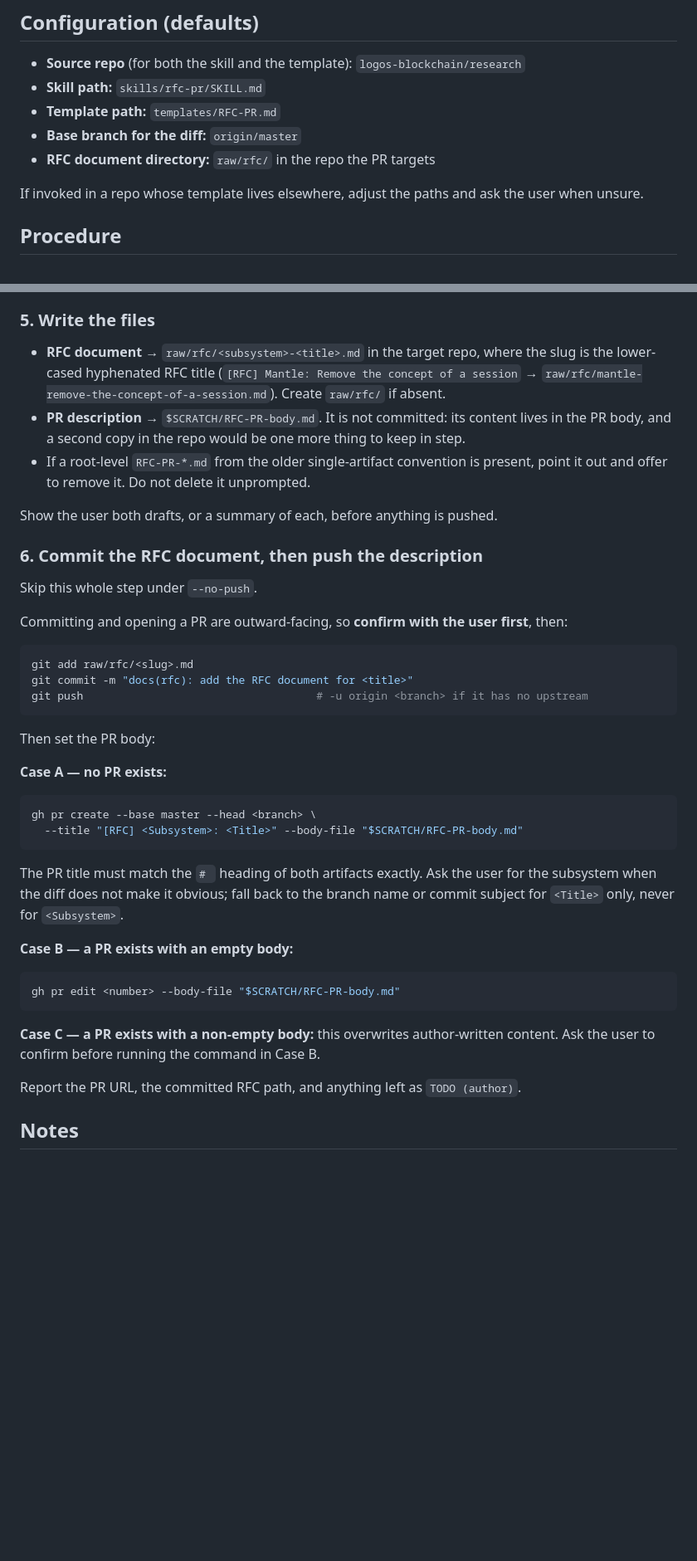
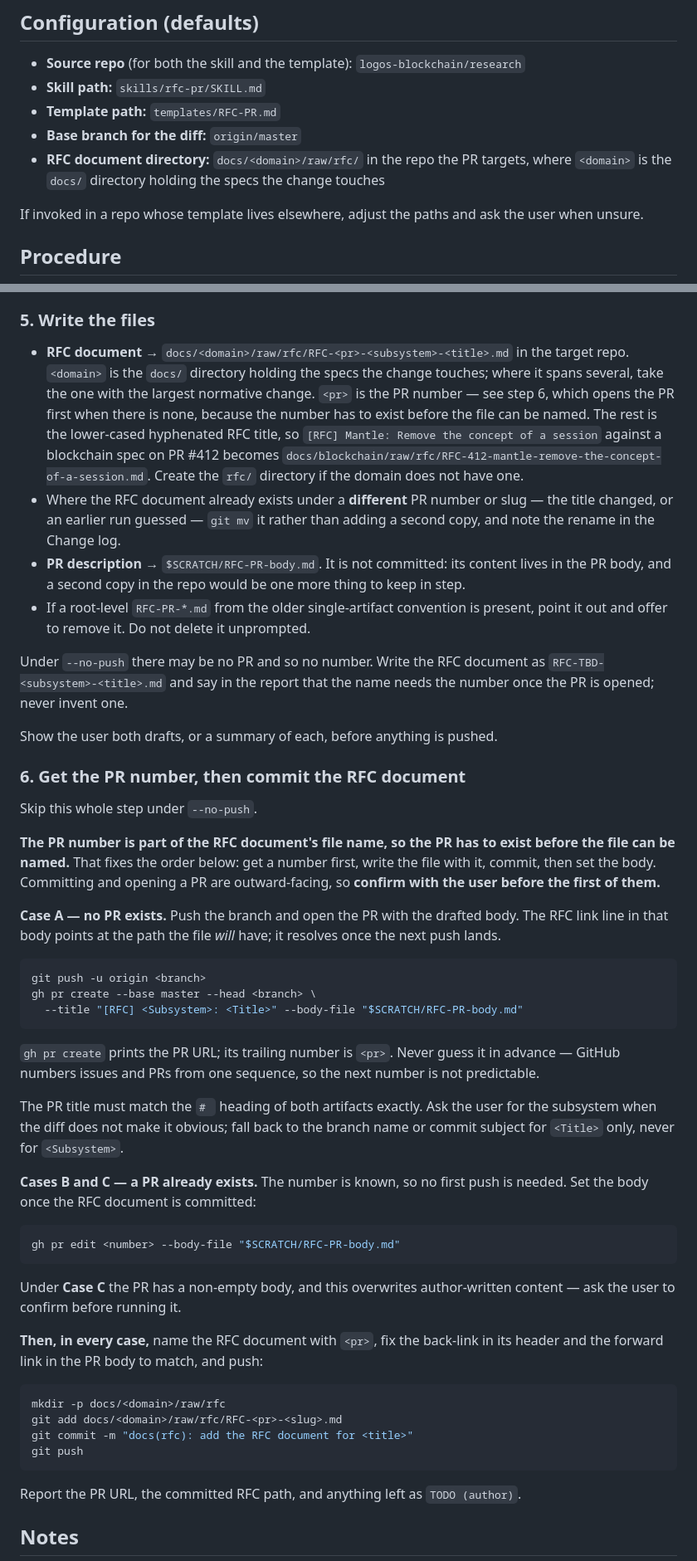
Before and after one commit to logos-blockchain/research, a Markdown page: skills/rfc-pr/SKILL.md, 2 parts joined by grey strips. Shown at 83% size. Drawn GitHub-style; blank space fills up the shorter version.

Commit message:
rfc: file the document in the domain's raw stage, numbered by its PR
The path was `raw/rfc/<slug>.md` at the repo root, which invented a second
meaning of "raw" one level above the one logos-lips already uses: specs
live at docs/<domain>/{raw,draft,deprecated}/, and `raw` there is the Raw
lifecycle stage the Status tracker names. blend-protocol.md, for one, sits
at docs/blockchain/raw/blend-protocol.md.

The RFC document now files at

  docs/<domain>/raw/rfc/RFC-<pr>-<subsystem>-<title>.md

so it sits beside the specifications it changes, under the stage it is at,
and `raw` keeps one meaning. `<domain>` is the docs/ directory holding
those specifications; where a change spans several, it takes the one with
the largest normative change, the same tie-break as <Subsystem>.

The `RFC-<pr>-` prefix makes the document identifiable on its own and
sorts it by age. The number does not exist until the PR does, so the
skill's step 6 is reordered: where there is no PR it pushes and opens one
first, takes the number it is assigned, and commits the RFC document in
the next push. GitHub numbers issues and PRs from one sequence, so the
number is never guessed in advance. Under --no-push, where there may be no
PR at all, the file is written as RFC-TBD-<...> and the report says so.

Co-Authored-By: Claude <noreply@anthropic.com>

````diff
--- a/skills/rfc-pr/SKILL.md
+++ b/skills/rfc-pr/SKILL.md
@@ -32,7 +32,8 @@ The canonical template defines both. This skill applies it.
 - **Skill path:** `skills/rfc-pr/SKILL.md`
 - **Template path:** `templates/RFC-PR.md`
 - **Base branch for the diff:** `origin/master`
-- **RFC document directory:** `raw/rfc/` in the repo the PR targets
+- **RFC document directory:** `docs/<domain>/raw/rfc/` in the repo the PR targets, where
+  `<domain>` is the `docs/` directory holding the specs the change touches
 
 If invoked in a repo whose template lives elsewhere, adjust the paths and ask the user
 when unsure.
@@ -183,49 +184,75 @@ no longer touches. Record the removals in the Change log.
 
 ### 5. Write the files
 
-- **RFC document** → `raw/rfc/<subsystem>-<title>.md` in the target repo, where the slug
-  is the lower-cased hyphenated RFC title (`[RFC] Mantle: Remove the concept of a session`
-  → `raw/rfc/mantle-remove-the-concept-of-a-session.md`). Create `raw/rfc/` if absent.
+- **RFC document** → `docs/<domain>/raw/rfc/RFC-<pr>-<subsystem>-<title>.md` in the
+  target repo. `<domain>` is the `docs/` directory holding the specs the change touches;
+  where it spans several, take the one with the largest normative change. `<pr>` is the
+  PR number — see step 6, which opens the PR first when there is none, because the
+  number has to exist before the file can be named. The rest is the lower-cased
+  hyphenated RFC title, so `[RFC] Mantle: Remove the concept of a session` against a
+  blockchain spec on PR #412 becomes
+  `docs/blockchain/raw/rfc/RFC-412-mantle-remove-the-concept-of-a-session.md`. Create the
+  `rfc/` directory if the domain does not have one.
+- Where the RFC document already exists under a **different** PR number or slug — the
+  title changed, or an earlier run guessed — `git mv` it rather than adding a second
+  copy, and note the rename in the Change log.
 - **PR description** → `$SCRATCH/RFC-PR-body.md`. It is not committed: its content lives
   in the PR body, and a second copy in the repo would be one more thing to keep in step.
 - If a root-level `RFC-PR-*.md` from the older single-artifact convention is present,
   point it out and offer to remove it. Do not delete it unprompted.
 
+Under `--no-push` there may be no PR and so no number. Write the RFC document as
+`RFC-TBD-<subsystem>-<title>.md` and say in the report that the name needs the number
+once the PR is opened; never invent one.
+
 Show the user both drafts, or a summary of each, before anything is pushed.
 
-### 6. Commit the RFC document, then push the description
+### 6. Get the PR number, then commit the RFC document
 
 Skip this whole step under `--no-push`.
 
-Committing and opening a PR are outward-facing, so **confirm with the user first**, then:
+**The PR number is part of the RFC document's file name, so the PR has to exist before
+the file can be named.** That fixes the order below: get a number first, write the file
+with it, commit, then set the body. Committing and opening a PR are outward-facing, so
+**confirm with the user before the first of them.**
+
+**Case A — no PR exists.** Push the branch and open the PR with the drafted body. The RFC
+link line in that body points at the path the file *will* have; it resolves once the next
+push lands.
 
 ```bash
-git add raw/rfc/<slug>.md
-git commit -m "docs(rfc): add the RFC document for <title>"
-git push                                    # -u origin <branch> if it has no upstream
-```
-
-Then set the PR body:
-
-**Case A — no PR exists:**
-
-```bash
+git push -u origin <branch>
 gh pr create --base master --head <branch> \
   --title "[RFC] <Subsystem>: <Title>" --body-file "$SCRATCH/RFC-PR-body.md"
 ```
+
+`gh pr create` prints the PR URL; its trailing number is `<pr>`. Never guess it in
+advance — GitHub numbers issues and PRs from one sequence, so the next number is not
+predictable.
 
 The PR title must match the `# ` heading of both artifacts exactly. Ask the user for the
 subsystem when the diff does not make it obvious; fall back to the branch name or commit
 subject for `<Title>` only, never for `<Subsystem>`.
 
-**Case B — a PR exists with an empty body:**
+**Cases B and C — a PR already exists.** The number is known, so no first push is needed.
+Set the body once the RFC document is committed:
 
 ```bash
 gh pr edit <number> --body-file "$SCRATCH/RFC-PR-body.md"
 ```
 
-**Case C — a PR exists with a non-empty body:** this overwrites author-written content.
-Ask the user to confirm before running the command in Case B.
+Under **Case C** the PR has a non-empty body, and this overwrites author-written content —
+ask the user to confirm before running it.
+
+**Then, in every case,** name the RFC document with `<pr>`, fix the back-link in its
+header and the forward link in the PR body to match, and push:
+
+```bash
+mkdir -p docs/<domain>/raw/rfc
+git add docs/<domain>/raw/rfc/RFC-<pr>-<slug>.md
+git commit -m "docs(rfc): add the RFC document for <title>"
+git push
+```
 
 Report the PR URL, the committed RFC path, and anything left as `TODO (author)`.
 
````
Also changed, not shown: other parts of skills/rfc-pr/SKILL.md (+3 -3 lines), templates/RFC-PR.md (+10 -4 lines).
